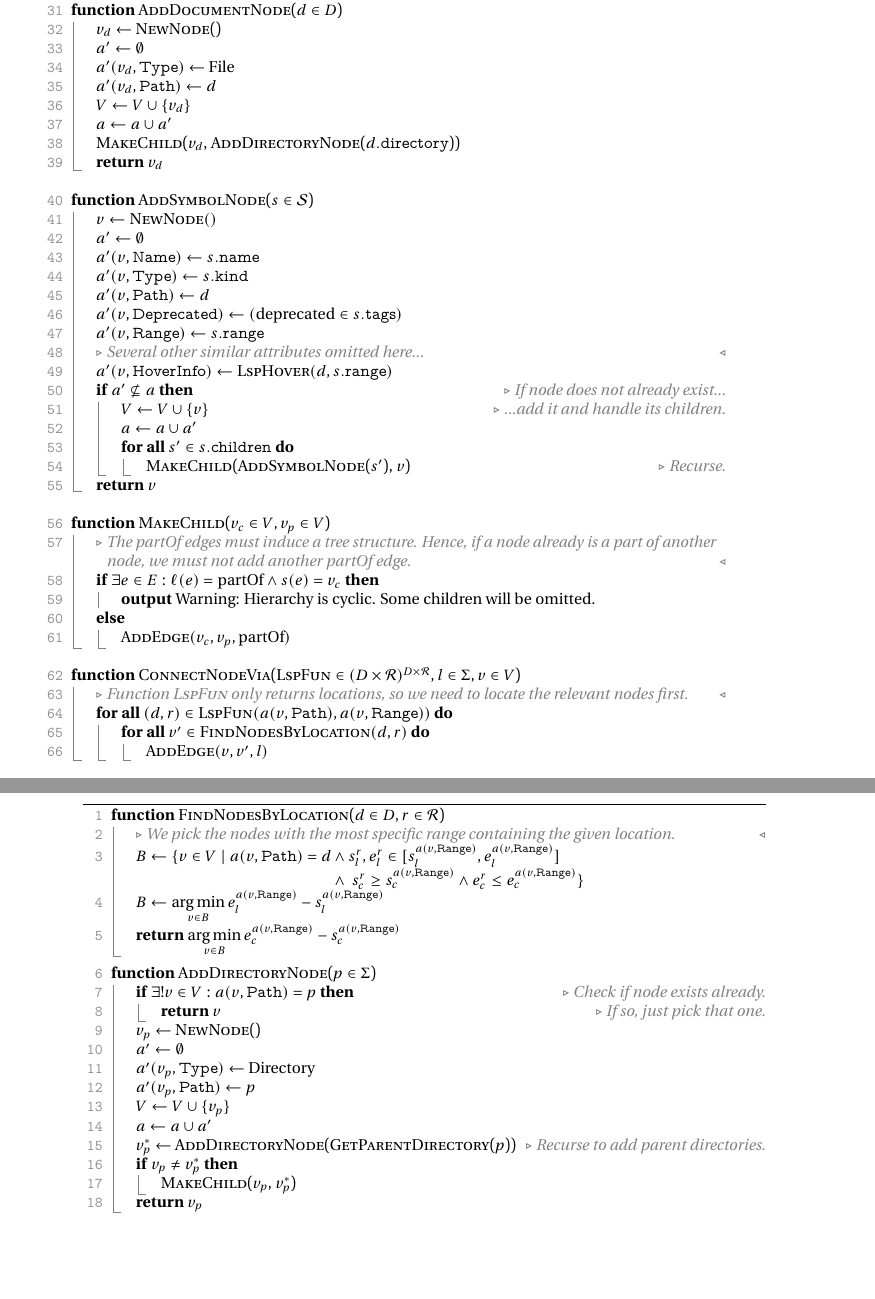
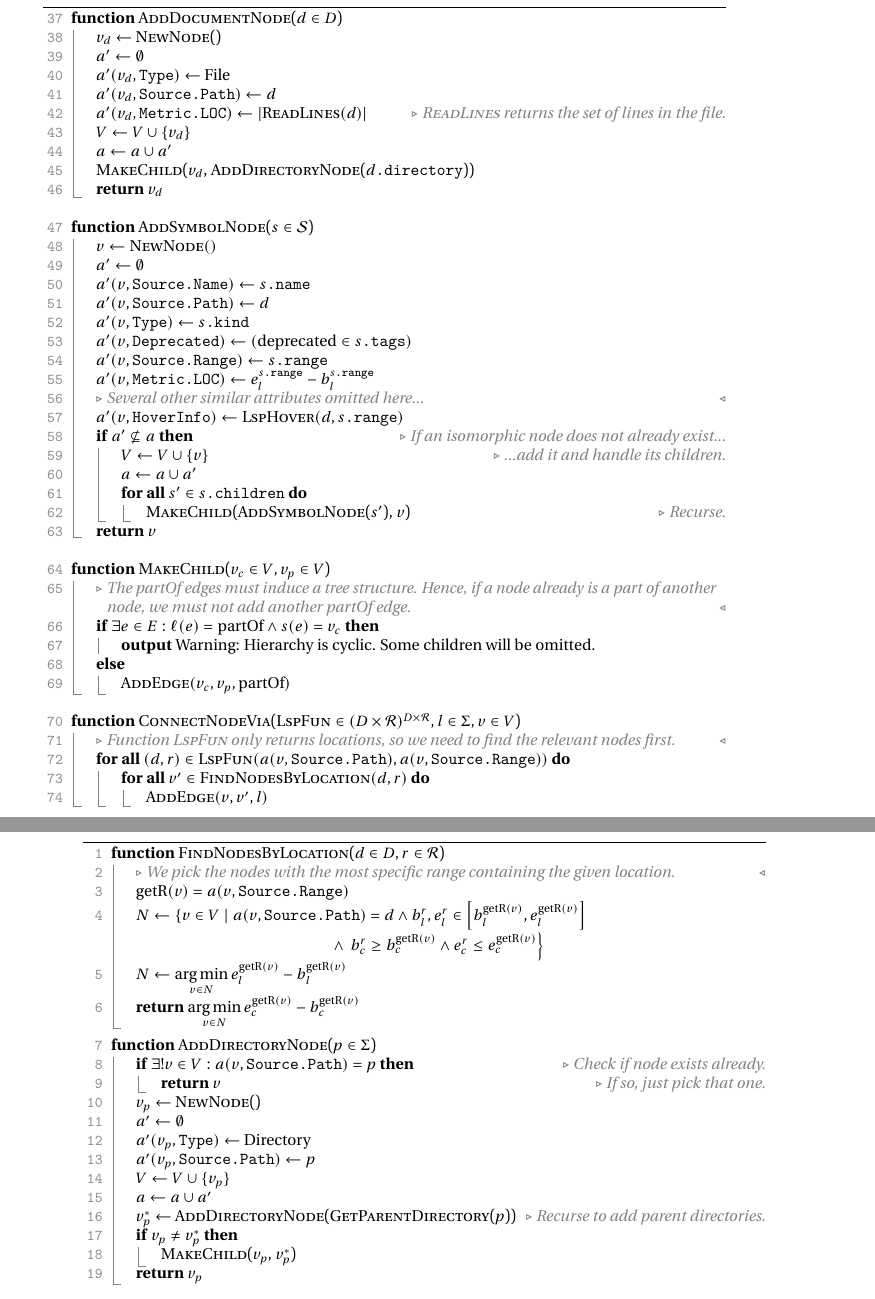
Before and after one commit to falko17/masterthesis, a LaTeX thesis (thesis.tex, which reads content/algorithm.tex): two parts of pages 37 and 38 of 62, joined at a grey line, cut so that both start at the same text, the shorter picture padded with empty space. The pictures show the PDF file thesis.pdf that the author committed with the source.

Commit message:
Finish specification of LSP algorithm

```diff
--- a/content/algorithm.tex
+++ b/content/algorithm.tex
@@ -20,7 +20,13 @@
 		\ForAll{$s \in \textsc{LspDocumentSymbols}(d)$}
 		\State \Call{MakeChild}{\Call{AddSymbolNode}{$s$}, $v_d$} \Comment{\dots with its symbols as children.}
 		\EndFor
+		\If{\Call{LspLanguageServerSupportsPullDiagnostics}{\null}}
+		\State \Call{HandleDiagnostics}{\Call{LspPullDocumentDiagnostics}{$d$}}
+		\Else
+		\LComment{We will save any incoming diagnostics in the background and handle them at the end.}
+		\State \Call{LspRegisterPushDiagnosticsCallback}{$d$, $(c) \mapsto (C \gets C \cup \{c\})$}
+		\EndIf{}
 		\State \Call{LspCloseDocument}{$d$}
 		\EndFor
 
-		\ForAll{$v \in V$}
+		\Statex
@@ -30,7 +38,8 @@
 		\State \Call{ConnectNodeVia}{\textsc{LspGoToImplementation}, {Implementation}, $v$}
 		\State \Call{ConnectNodeVia}{\textsc{LspReferences}, {Reference}, $v$}
 
+		\Statex
 		\If{$a(v, \tt{Type}) = \text{Method}$}
 		\Comment{We need to integrate the call hierarchy into the graph.}
-		\State $I \gets \Call{LspPrepareCallHierarchy}{a(v, \tt{Path}), a(v, \tt{Range})}$
+		\State $I \gets \Call{LspPrepareCallHierarchy}{a(v, \tt{Source.Path}), a(v, \tt{Source.Range})}$
 		\LComment{
@@ -43 +51,2 @@
 		\ForAll{$v' \in V'$}
+		\State $\Call{AddEdge}{v, v', \text{Call}}$
@@ -45,11 +53,6 @@
 		\EndFor
-		% prepare: receive list of items at position.
-		% get item that matches with node.
-		% get outgoing call items.
-		% get nodes matching those items.
-		% create outgoing edge.
 		\ElsIf{$a(v, \tt{Type}) = \text{Type}$}
 		\Comment{We need to integrate the type hierarchy into the graph.}
-		\State $I \gets \Call{LspPrepareTypeHierarchy}{a(v, \tt{Path}), a(v, \tt{Range})}$
+		\State $I \gets \Call{LspPrepareTypeHierarchy}{a(v, \tt{Source.Path}), a(v, \tt{Source.Range})}$
 		\State $i \gets \Call{GetMatchingItem}{I, v}$
 		\State $R \gets \Call{LspTypeHierarchySupertypes}{i}$
@@ -57 +60,2 @@
 		\ForAll{$v' \in V'$}
+		\State $\Call{AddEdge}{v, v', \text{Extend}}$
@@ -59,13 +62,9 @@
 		\EndFor
-		% prepare: receive list of items at position.
-		% get item that matches with node.
-		% get subtype items.
-		% get nodes matching those items.
-		% create subtype edge.
 		\EndIf{}
 		\EndFor
 
-
+		\Statex
+		\State \Call{HandleDiagnostics}{$C$} \Comment{Handle diagnostics that were collected in the background.}
 		\State \Return $(V, E, a, s, t, \ell)$
 
 		\Statex
@@ -81,7 +80,8 @@
 		\State $v_d \gets$ \Call{NewNode}{\null}
 		\State $a' \gets \emptyset$
 		\State $a'(v_d, \tt{Type}) \gets$ File
-		\State $a'(v_d, \tt{Path}) \gets d$
+		\State $a'(v_d, \tt{Source.Path}) \gets d$
+		\State $a'(v_d, \tt{Metric.LOC}) \gets |\Call{ReadLines}{d}|$ \Comment{\textsc{ReadLines} returns the set of lines in the file.}
 		\State $V \gets V \cup \{v_d\}$
 		\State $a \gets a \cup a'$
 		\State \Call{MakeChild}{$v_d$, \Call{AddDirectoryNode}{$d$\tt{.directory}}}
@@ -92,18 +92,18 @@
 		\Function{AddSymbolNode}{$s \in \mathcal{S}$}
 		\State $v \gets \Call{NewNode}{\null}$
 		\State $a' \gets \emptyset$
-		\State $a'(v, \tt{Name}) \gets s\tt{.name}$
+		\State $a'(v, \tt{Source.Name}) \gets s\tt{.name}$
+		\State $a'(v, \tt{Source.Path}) \gets d$
 		\State $a'(v, \tt{Type}) \gets s\tt{.kind}$
-		\State $a'(v, \tt{Path}) \gets d$
 		\State $a'(v, \tt{Deprecated}) \gets (\text{deprecated} \in s\tt{.tags})$
-		% \LComment{Note that \tt{range} is composed of a \tt{start} and \tt{end}, each consisting of a \tt{line} and a \tt{column}.}
-		\State $a'(v, \tt{Range}) \gets s\tt{.range}$
+		\State $a'(v, \tt{Source.Range}) \gets s\tt{.range}$
+		\State $a'(v, \tt{Metric.LOC}) \gets e_l^{s\tt{.range}} - b_l^{s\tt{.range}}$
 		\LComment{Several other similar attributes omitted here...}
 		% \State $a'(v, \tt{SourceColumn}) \gets s\tt{.range.start.character}$
 		% \State $a'(v, \tt{SourceLineEnd}) \gets s\tt{.range.end.line}$
 		% \State $a'(v, \tt{SourceColumnEnd}) \gets s\tt{.range.end.character}$
 		\State $a'(v, \tt{HoverInfo}) \gets \Call{LspHover}{d, s\tt{.range}}$
-		\If{$a' \nsubseteq a$} \Comment{If node does not already exist...}
+		\If{$a' \nsubseteq a$} \Comment{If an isomorphic node does not already exist...}
 		\State $V \gets V \cup \{v\}$
 		\Comment{...add it and handle its children.}
 		\State $a \gets a \cup a'$
@@ -128,8 +128,8 @@
 
 		\Statex
 		\Function{ConnectNodeVia}{$\textsc{LspFun} \in (D \times \mathcal{R})^{D \times \mathcal{R}}, l \in \Sigma, v \in V$}
-		\LComment{Function $\textsc{LspFun}$ only returns locations, so we need to locate the relevant nodes first.}
-		\ForAll{$(d, r) \in \Call{LspFun}{a(v, \tt{Path}), a(v, \tt{Range})}$}
+		\LComment{Function $\textsc{LspFun}$ only returns locations, so we need to find the relevant nodes first.}
+		\ForAll{$(d, r) \in \Call{LspFun}{a(v, \tt{Source.Path}), a(v, \tt{Source.Range})}$}
 		\ForAll{$v' \in \Call{FindNodesByLocation}{d, r}$}
 		\State $\Call{AddEdge}{v, v', l}$
 		\EndFor
@@ -153,23 +153,24 @@
 		\Function{FindNodesByLocation}{$d \in D, r \in \mathcal{R}$}
 		% FIXME: Should use KD tree already maybe?
 		\LComment{We pick the nodes with the most specific range containing the given location.}
-		\State $B \gets \{ v \in V \mid a(v, \tt{Path}) = d \land s_l^r, e_l^r \in [s_l^{a(v, \tt{Range})}, e_l^{a(v, \tt{Range})}]$
-		\Statex $\hphantom{B \gets \{ v \in V \mid a(v, \tt{Path}) = d} \land\ s_c^r \geq s_c^{a(v, \tt{Range})} \land
-			e_c^r \leq e_c^{a(v, \tt{Range})}
-			\}$
-		\State {$B \gets \argmin\limits_{v \in B} e_l^{a(v, \tt{Range})} - s_l^{a(v, \tt{Range})}$}
-		\State \Return{$\argmin\limits_{v \in B} e_c^{a(v, \tt{Range})} - s_c^{a(v, \tt{Range})}$}
+		\State $\text{getR}(v) = a(v, \tt{Source.Range})$
+		\State $N \gets \{ v \in V \mid a(v, \tt{Source.Path}) = d \land b_l^r, e_l^r \in \left[b_l^{\text{getR}(v)}, e_l^{\text{getR}(v)}\right]$
+		\Statex $\hphantom{B \gets \{ v \in V \mid a(v, \tt{Path}) = d} \land\ b_c^r \geq b_c^{\text{getR}(v)} \land
+			e_c^r \leq e_c^{\text{getR}(v)}
+			\Big\}$
+		\State {$N \gets \argmin\limits_{v \in N} e_l^{\text{getR}(v)} - b_l^{\text{getR}(v)}$}
+		\State \Return{$\argmin\limits_{v \in N} e_c^{\text{getR}(v)} - b_c^{\text{getR}(v)}$}
 		\EndFunction
 
 		\Statex
 		\Function{AddDirectoryNode}{$p \in \Sigma$}
-		\If{$\exists! v \in V: a(v, \tt{Path}) = p$} \Comment{Check if node exists already.}
+		\If{$\exists! v \in V: a(v, \tt{Source.Path}) = p$} \Comment{Check if node exists already.}
 		\State \Return $v$ \Comment{If so, just pick that one.}
 		\EndIf
 		\State $v_p \gets$ \Call{NewNode}{\null}
 		\State $a' \gets \emptyset$
 		\State $a'(v_p, \tt{Type}) \gets$ Directory
-		\State $a'(v_p, \tt{Path}) \gets p$
+		\State $a'(v_p, \tt{Source.Path}) \gets p$
 		\State $V \gets V \cup \{v_p\}$
 		\State $a \gets a \cup a'$
 		\State $v_p^* \gets$ \Call{AddDirectoryNode}{\Call{GetParentDirectory}{$p$}}
@@ -179,5 +180,19 @@
 		\EndIf
 		\State \Return $v_p$
 		\EndFunction
+
+		\Statex
+		\Function{HandleDiagnostics}{$d \subset \mathcal{D}$}
+		\ForAll{$c \in d$}
+		\State $V_c \gets \Call{FindNodesByLocation}{c\tt{.path}, c\tt{.range}}$
+		\ForAll{$v \in V_c$} \Comment{Save diagnostics count (grouped by severity) in all affected nodes.}
+		\If{$(v, c\tt{.severity}) \in \text{dom}(a)$}
+		\State $a(v, c\tt{.severity}) \gets a(v, c\tt{.severity}) + 1$
+		\Else
+		\State $a(v, c\tt{.severity}) \gets 1$
+		\EndIf
+		\EndFor
+		\EndFor
+		\EndFunction
 	\end{algorithmic}
 \end{algorithm}
```
Also changed, not shown: content/concepts.tex (+3 -3 lines), content/implementation.tex (+9 -4 lines), thesis.tex (+1 -1 lines), thesis.pdf, content/algorithm.tex (15 more changed lines).
